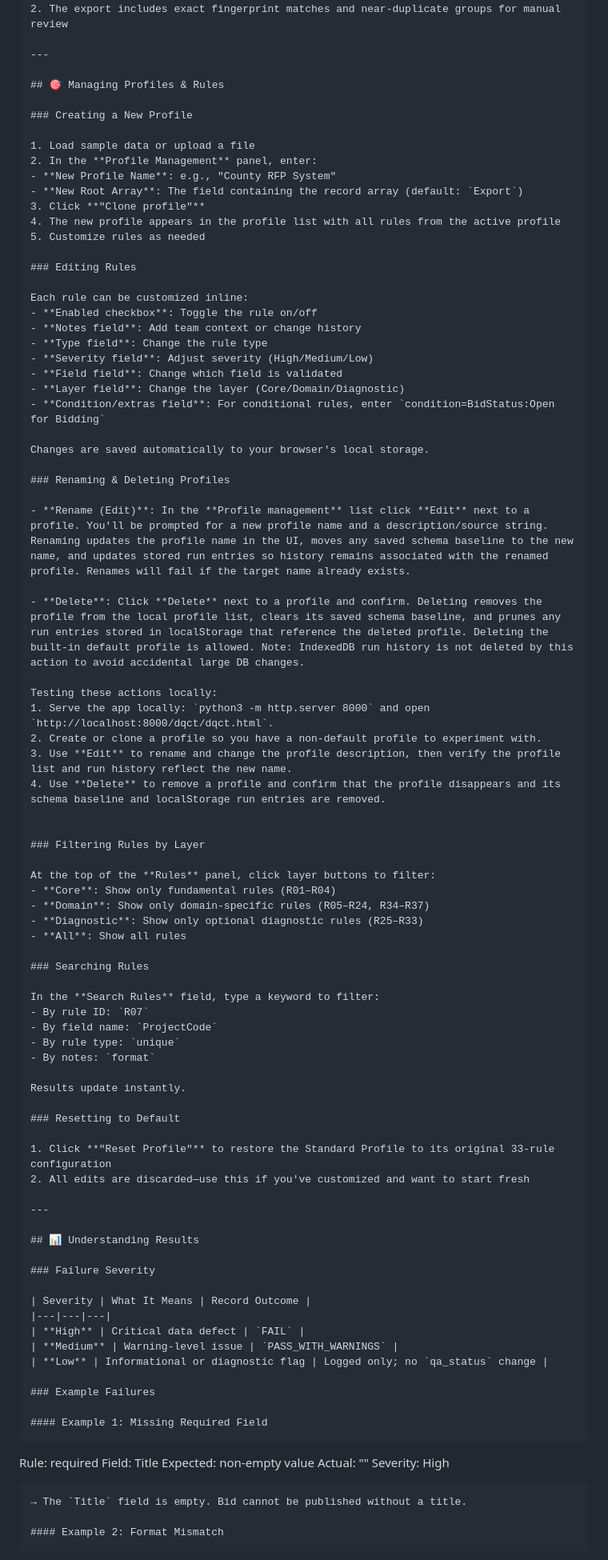
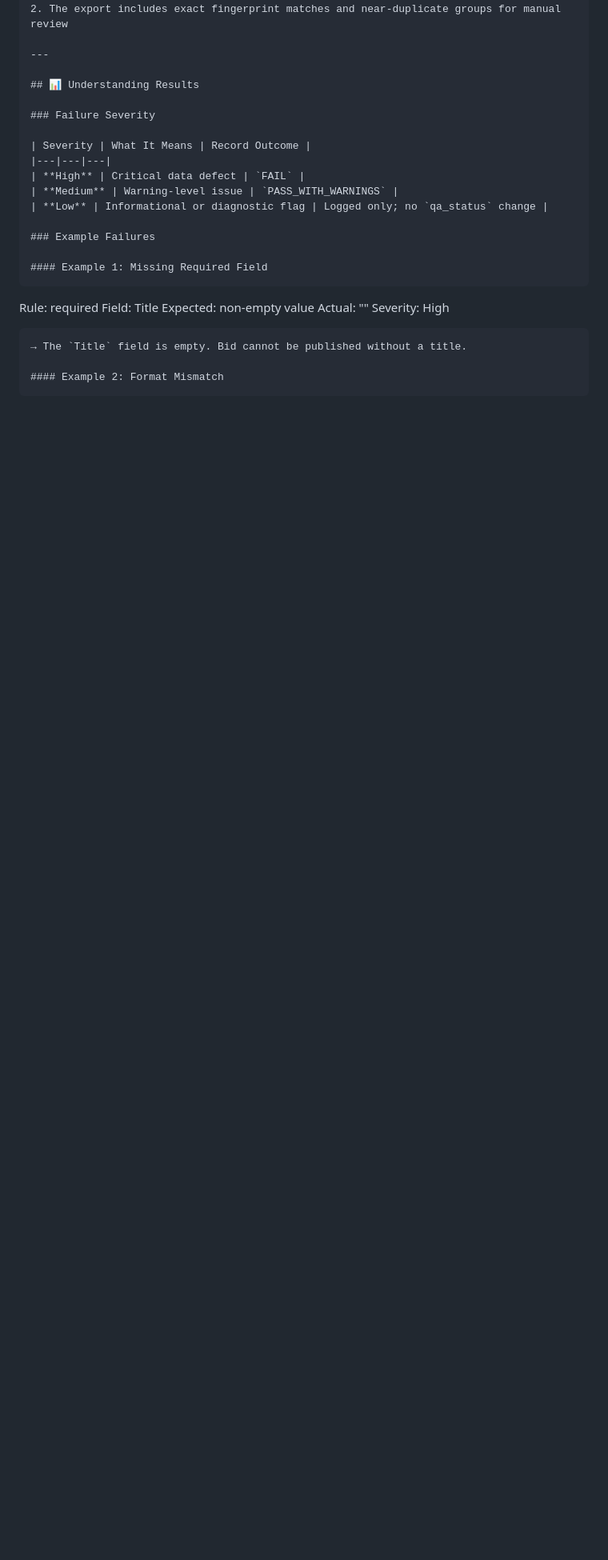
Before and after one commit to SophanaSok/Data-Quality-Control-Tower-DQCT, a Markdown page: README.md, the part around one of its changes. Shown at 80% size. GitHub-like rendering; blank space fills up the shorter version.

```diff
--- a/README.md
+++ b/README.md
@@ -349,69 +372,6 @@ Issues are automatically grouped by (Rule ID, Field, Rule Type). Each group show
 
 ---
 
-## 🎯 Managing Profiles & Rules
-
-### Creating a New Profile
-
-1. Load sample data or upload a file
-2. In the **Profile Management** panel, enter:
-   - **New Profile Name**: e.g., "County RFP System"
-   - **New Root Array**: The field containing the record array (default: `Export`)
-3. Click **"Clone profile"**
-4. The new profile appears in the profile list with all rules from the active profile
-5. Customize rules as needed
-
-### Editing Rules
-
-Each rule can be customized inline:
-- **Enabled checkbox**: Toggle the rule on/off
-- **Notes field**: Add team context or change history
-- **Type field**: Change the rule type
-- **Severity field**: Adjust severity (High/Medium/Low)
-- **Field field**: Change which field is validated
-- **Layer field**: Change the layer (Core/Domain/Diagnostic)
-- **Condition/extras field**: For conditional rules, enter `condition=BidStatus:Open for Bidding`
-
-Changes are saved automatically to your browser's local storage.
-
-### Renaming & Deleting Profiles
-
-- **Rename (Edit)**: In the **Profile management** list click **Edit** next to a profile. You'll be prompted for a new profile name and a description/source string. Renaming updates the profile name in the UI, moves any saved schema baseline to the new name, and updates stored run entries so history remains associated with the renamed profile. Renames will fail if the target name already exists.
-
-- **Delete**: Click **Delete** next to a profile and confirm. Deleting removes the profile from the local profile list, clears its saved schema baseline, and prunes any run entries stored in localStorage that reference the deleted profile. Deleting the built-in default profile is allowed. Note: IndexedDB run history is not deleted by this action to avoid accidental large DB changes.
-
-Testing these actions locally:
-1. Serve the app locally: `python3 -m http.server 8000` and open `http://localhost:8000/dqct/dqct.html`.
-2. Create or clone a profile so you have a non-default profile to experiment with.
-3. Use **Edit** to rename and change the profile description, then verify the profile list and run history reflect the new name.
-4. Use **Delete** to remove a profile and confirm that the profile disappears and its schema baseline and localStorage run entries are removed.
-
-
-### Filtering Rules by Layer
-
-At the top of the **Rules** panel, click layer buttons to filter:
-- **Core**: Show only fundamental rules (R01–R04)
-- **Domain**: Show only domain-specific rules (R05–R24, R34–R37)
-- **Diagnostic**: Show only optional diagnostic rules (R25–R33)
-- **All**: Show all rules
-
-### Searching Rules
-
-In the **Search Rules** field, type a keyword to filter:
-- By rule ID: `R07`
-- By field name: `ProjectCode`
-- By rule type: `unique`
-- By notes: `format`
-
-Results update instantly.
-
-### Resetting to Default
-
-1. Click **"Reset Profile"** to restore the Standard Profile to its original 33-rule configuration
-2. All edits are discarded—use this if you've customized and want to start fresh
-
----
-
 ## 📊 Understanding Results
 
 ### Failure Severity
```
Also changed, not shown: other parts of README.md (+164 -27 lines), AUDIT_BID_QA_SPEC.md (+2 -2 lines).
